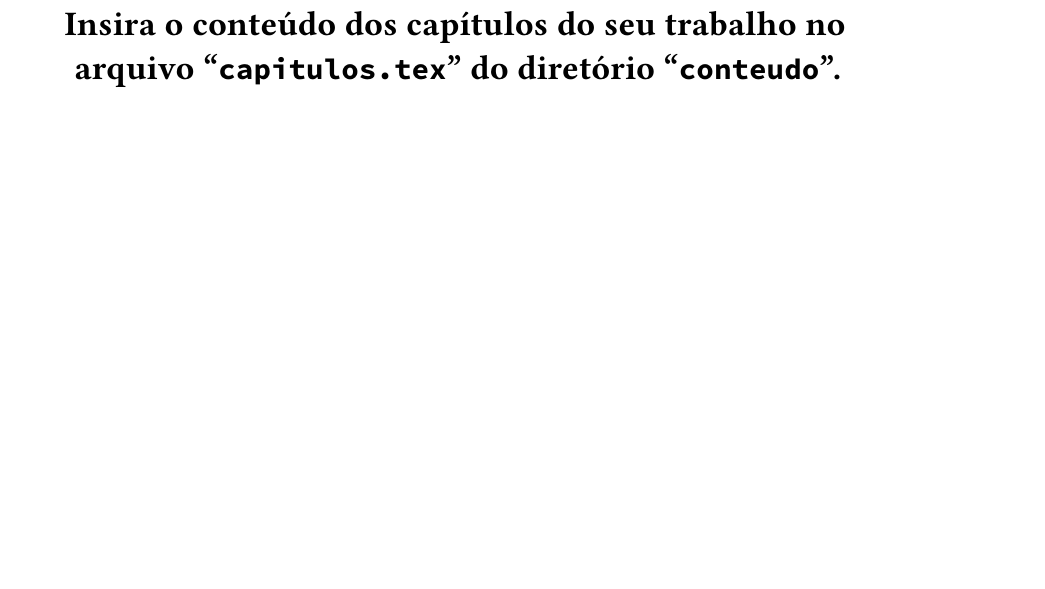
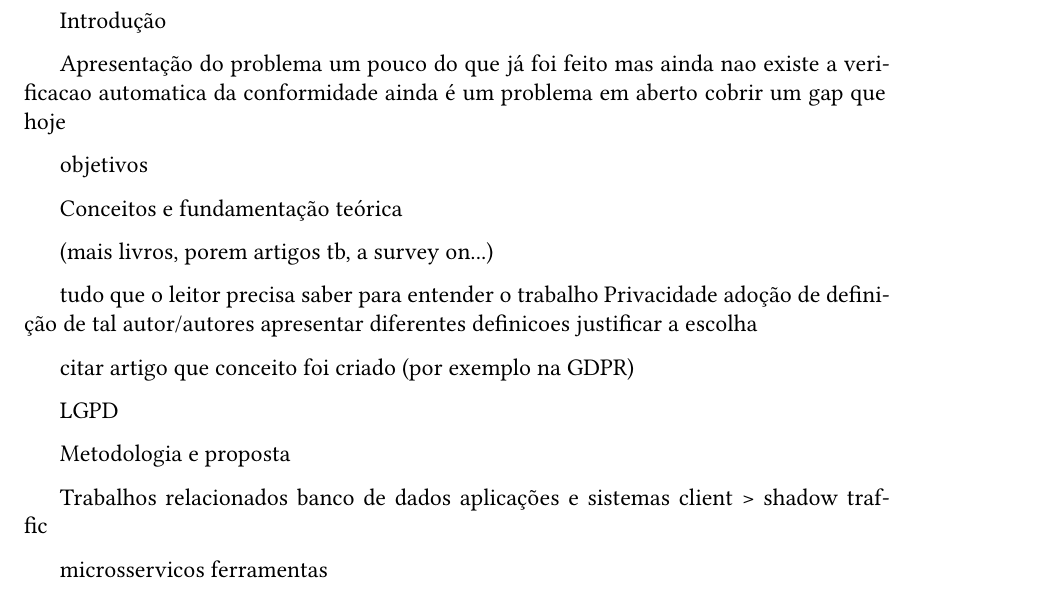
Before and after one commit to vanessametonini/dissertacao, a LaTeX thesis (dissertacao.tex, which reads conteudo/capitulos.tex, conteudo/capitulos/introducao.tex): part of page 7 of 12, cut at the place of the change, the shorter picture padded with empty space. Compiled offline with XeLaTeX; a missing font is replaced by an installed copy or a similar font.

Commit message:
Ajustes e rascunhos

```diff
--- a/conteudo/capitulos.tex
+++ b/conteudo/capitulos.tex
@@ -6,8 +6,39 @@
 % aviso no arquivo PDF quando não há nenhum dado a imprimir) e
 % insira aqui o conteúdo dos capítulos do seu trabalho
 
-\input{extras/aviso-conteudo}
-\avisoCapitulos
+%\input{extras/aviso-conteudo}
+%\avisoCapitulos
+\input{conteudo/capitulos/introducao}
+
+
+Conceitos e fundamentação teórica
+
+(mais livros, porem artigos tb, a survey on...)
+
+
+tudo que o leitor precisa saber para entender o trabalho
+Privacidade
+adoção de definição de tal autor/autores
+apresentar diferentes definicoes
+justificar a escolha
+
+citar artigo que conceito foi criado (por exemplo na GDPR)
+
+LGPD
+
+
+Metodologia e proposta
+
+Trabalhos relacionados
+banco de dados
+aplicações e sistemas
+    client > shadow traffic
+
+microsservicos
+ferramentas
+
+
+
 
 % Os capítulos de compõem a dissertação/tese, com numeração normal, podem
 % ser inseridos diretamente aqui ou "puxados" de outros arquivos.
--- /dev/null
+++ b/conteudo/capitulos/introducao.tex
@@ -0,0 +1,11 @@
+Introdução
+
+%contextualização, contexto da pesquisa motivação, cenário
+Apresentação do problema
+um pouco do que já foi feito
+mas ainda nao existe a verificacao automatica da conformidade
+ainda é um problema em aberto
+cobrir um gap que hoje
+
+
+objetivos
```
Also changed, not shown: dissertacao.pdf (added), dissertacao.tex (renamed from tese.tex), 1 other file.
